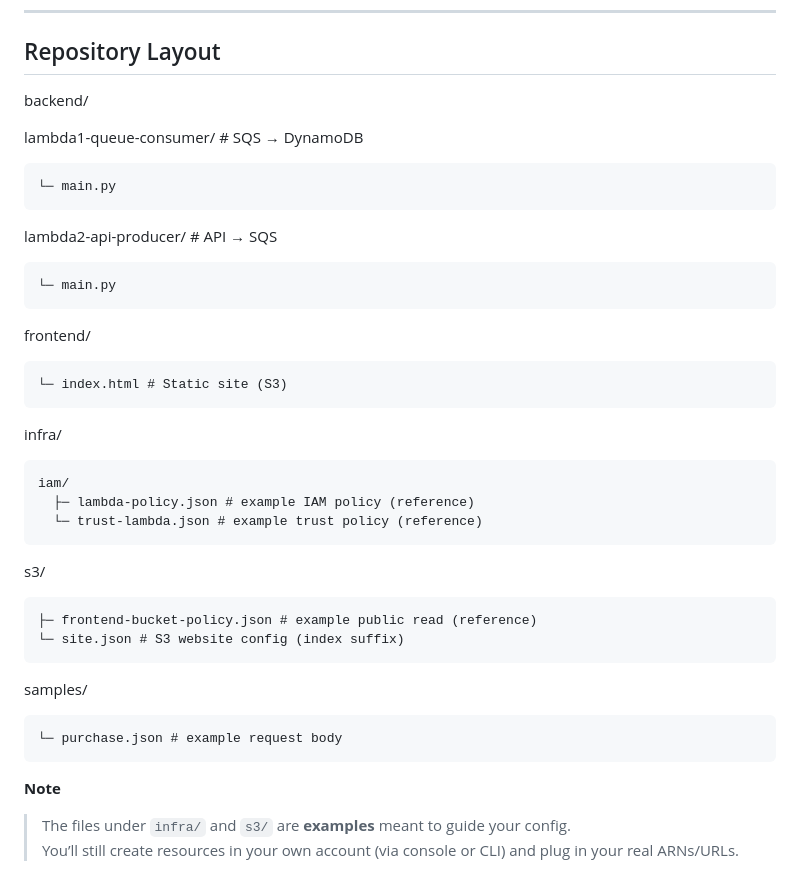
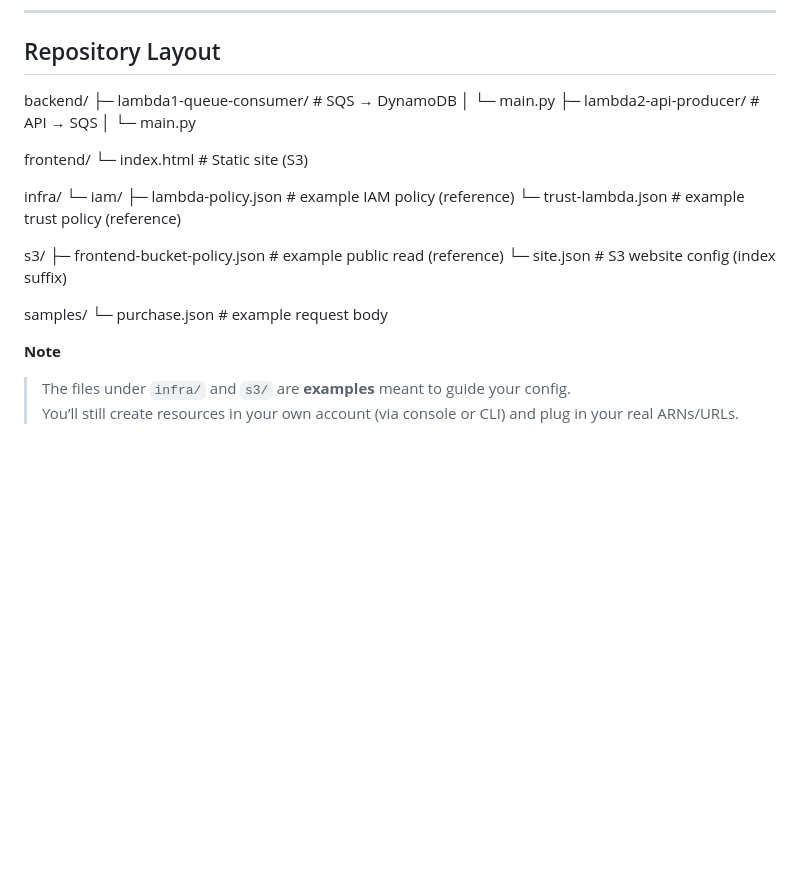
Before and after one commit to MaximS521/Serverless-Purchase-Demo, a Markdown page: README.md, the part around the change. GitHub-like rendering; blank space fills up the shorter version.

```diff
--- a/README.md
+++ b/README.md
@@ -38,33 +38,26 @@ Browser (S3 static website)
 ## Repository Layout
 
 backend/
-
-lambda1-queue-consumer/ # SQS → DynamoDB
-
-    └─ main.py
-
-lambda2-api-producer/ # API → SQS
-
-    └─ main.py
+├─ lambda1-queue-consumer/      # SQS → DynamoDB
+│  └─ main.py
+├─ lambda2-api-producer/        # API → SQS
+│  └─ main.py
 
 frontend/
-
-    └─ index.html # Static site (S3)
+└─ index.html                   # Static site (S3)
 
 infra/
-
-    iam/
-      ├─ lambda-policy.json # example IAM policy (reference)
-      └─ trust-lambda.json # example trust policy (reference)
+└─ iam/
+   ├─ lambda-policy.json        # example IAM policy (reference)
+   └─ trust-lambda.json         # example trust policy (reference)
 
 s3/
-
-    ├─ frontend-bucket-policy.json # example public read (reference)
-    └─ site.json # S3 website config (index suffix)
+├─ frontend-bucket-policy.json  # example public read (reference)
+└─ site.json                    # S3 website config (index suffix)
 
 samples/
+└─ purchase.json                # example request body
 
-    └─ purchase.json # example request body
 
 **Note**
 > The files under `infra/` and `s3/` are **examples** meant to guide your config.
```
